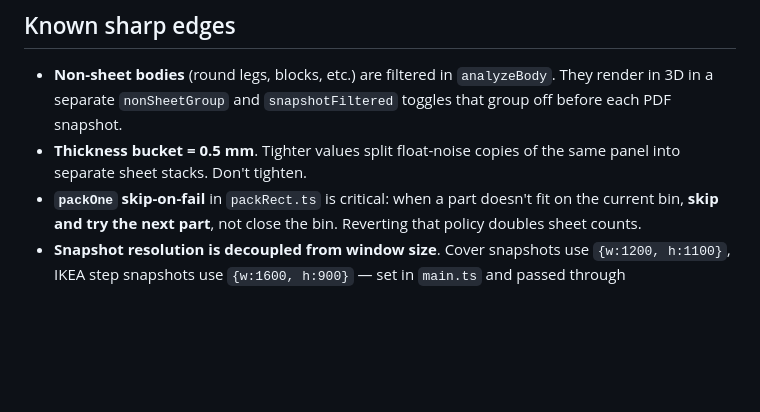
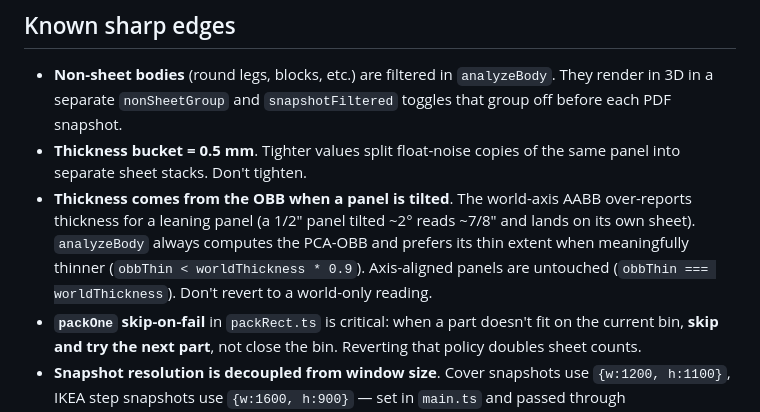
Before and after one commit to yvaditya/plywood-estimator, a Markdown page: docs/CLAUDE.md, the part around the change. Drawn GitHub-style; blank space fills up the shorter version.

```diff
--- a/docs/CLAUDE.md
+++ b/docs/CLAUDE.md
@@ -135,6 +135,12 @@ the expand state across renders.
   `snapshotFiltered` toggles that group off before each PDF snapshot.
 - **Thickness bucket = 0.5 mm**. Tighter values split float-noise copies
   of the same panel into separate sheet stacks. Don't tighten.
+- **Thickness comes from the OBB when a panel is tilted**. The world-axis
+  AABB over-reports thickness for a leaning panel (a 1/2" panel tilted ~2°
+  reads ~7/8" and lands on its own sheet). `analyzeBody` always computes
+  the PCA-OBB and prefers its thin extent when meaningfully thinner
+  (`obbThin < worldThickness * 0.9`). Axis-aligned panels are untouched
+  (`obbThin === worldThickness`). Don't revert to a world-only reading.
 - **`packOne` skip-on-fail** in `packRect.ts` is critical: when a part
   doesn't fit on the current bin, **skip and try the next part**, not
   close the bin. Reverting that policy doubles sheet counts.
```
Also changed, not shown: docs/ARCHITECTURE.md (+11 -0 lines).
